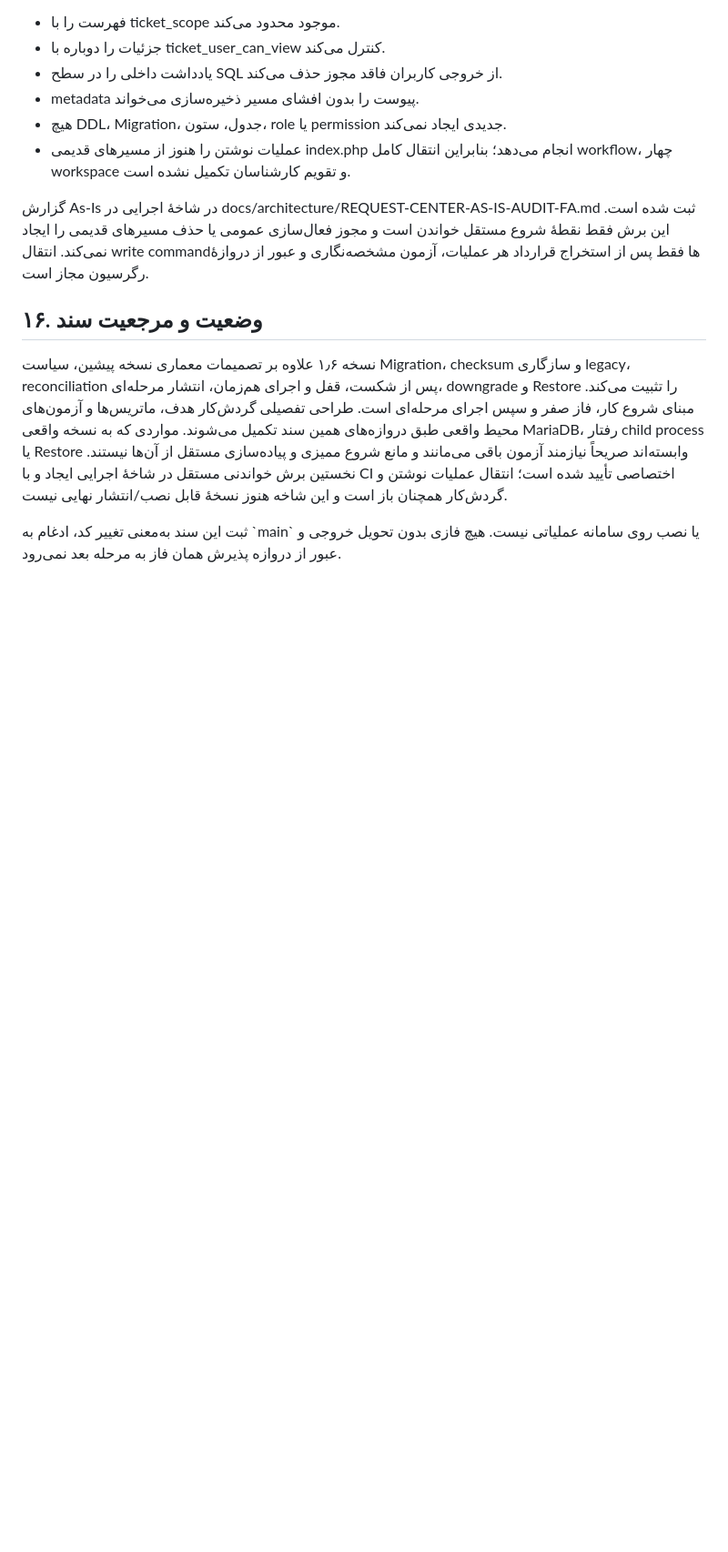
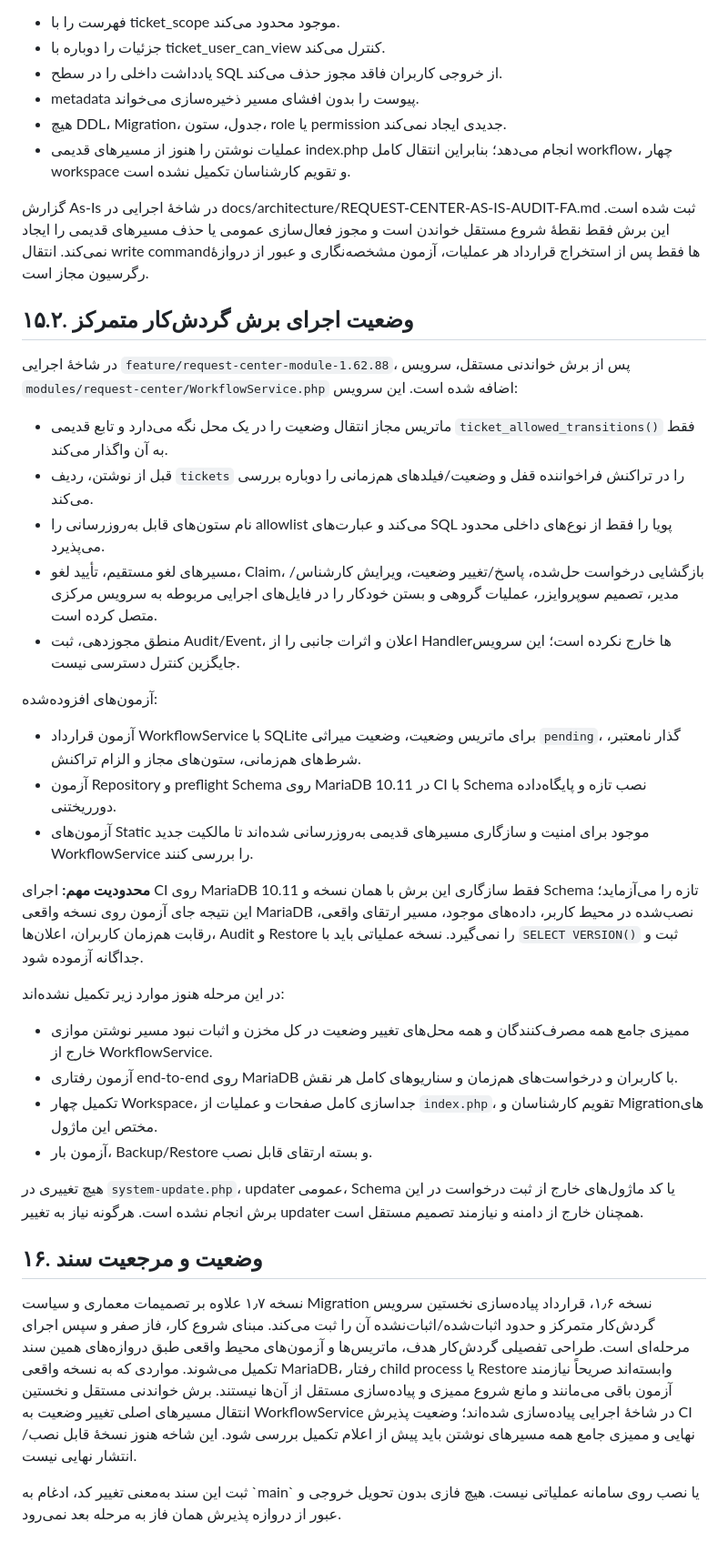
Before and after one commit to alirezarahimy-code/ticket, a Markdown page: docs/architecture/REQUEST-CENTER-ARCHITECTURE.md, the part around one of its changes. Shown at 91% size. Rendered like a GitHub page; blank space fills up the shorter version.

Commit message:
docs(request-center): record workflow service implementation status and acceptance boundaries

```diff
--- a/docs/architecture/REQUEST-CENTER-ARCHITECTURE.md
+++ b/docs/architecture/REQUEST-CENTER-ARCHITECTURE.md
@@ -551,8 +552,32 @@
 
 گزارش As-Is در شاخهٔ اجرایی در docs/architecture/REQUEST-CENTER-AS-IS-AUDIT-FA.md ثبت شده است. این برش فقط نقطهٔ شروع مستقل خواندن است و مجوز فعال‌سازی عمومی یا حذف مسیرهای قدیمی را ایجاد نمی‌کند. انتقال write commandها فقط پس از استخراج قرارداد هر عملیات، آزمون مشخصه‌نگاری و عبور از دروازهٔ رگرسیون مجاز است.
 
+## ۱۵.۲. وضعیت اجرای برش گردش‌کار متمرکز
+
+در شاخهٔ اجرایی `feature/request-center-module-1.62.88`، پس از برش خواندنی مستقل، سرویس `modules/request-center/WorkflowService.php` اضافه شده است. این سرویس:
+- ماتریس مجاز انتقال وضعیت را در یک محل نگه می‌دارد و تابع قدیمی `ticket_allowed_transitions()` فقط به آن واگذار می‌کند.
+- قبل از نوشتن، ردیف `tickets` را در تراکنش فراخواننده قفل و وضعیت/فیلدهای هم‌زمانی را دوباره بررسی می‌کند.
+- نام ستون‌های قابل به‌روزرسانی را allowlist می‌کند و عبارت‌های SQL پویا را فقط از نوع‌های داخلی محدود می‌پذیرد.
+- مسیرهای لغو مستقیم، تأیید لغو، Claim، بازگشایی درخواست حل‌شده، پاسخ/تغییر وضعیت، ویرایش کارشناس/مدیر، تصمیم سوپروایزر، عملیات گروهی و بستن خودکار را در فایل‌های اجرایی مربوطه به سرویس مرکزی متصل کرده است.
+- منطق مجوزدهی، ثبت Audit/Event، اعلان و اثرات جانبی را از Handlerها خارج نکرده است؛ این سرویس جایگزین کنترل دسترسی نیست.
+
+آزمون‌های افزوده‌شده:
+- آزمون قرارداد WorkflowService با SQLite برای ماتریس وضعیت، وضعیت میراثی `pending`، گذار نامعتبر، شرط‌های هم‌زمانی، ستون‌های مجاز و الزام تراکنش.
+- آزمون Repository و preflight Schema روی MariaDB 10.11 در CI با Schema نصب تازه و پایگاه‌داده دورریختنی.
+- آزمون‌های Static موجود برای امنیت و سازگاری مسیرهای قدیمی به‌روزرسانی شده‌اند تا مالکیت جدید WorkflowService را بررسی کنند.
+
+**محدودیت مهم:** اجرای CI روی MariaDB 10.11 فقط سازگاری این برش با همان نسخه و Schema تازه را می‌آزماید؛ این نتیجه جای آزمون روی نسخه واقعی MariaDB نصب‌شده در محیط کاربر، داده‌های موجود، مسیر ارتقای واقعی، رقابت هم‌زمان کاربران، اعلان‌ها، Audit و Restore را نمی‌گیرد. نسخه عملیاتی باید با `SELECT VERSION()` ثبت و جداگانه آزموده شود.
+
+در این مرحله هنوز موارد زیر تکمیل نشده‌اند:
+- ممیزی جامع همه مصرف‌کنندگان و همه محل‌های تغییر وضعیت در کل مخزن و اثبات نبود مسیر نوشتن موازی خارج از WorkflowService.
+- آزمون رفتاری end-to-end روی MariaDB با کاربران و درخواست‌های هم‌زمان و سناریوهای کامل هر نقش.
+- تکمیل چهار Workspace، جداسازی کامل صفحات و عملیات از `index.php`، تقویم کارشناسان و Migrationهای مختص این ماژول.
+- آزمون بار، Backup/Restore و بسته ارتقای قابل نصب.
+
+هیچ تغییری در `system-update.php`، updater عمومی، Schema یا کد ماژول‌های خارج از ثبت درخواست در این برش انجام نشده است. هرگونه نیاز به تغییر updater همچنان خارج از دامنه و نیازمند تصمیم مستقل است.
+
 ## ۱۶. وضعیت و مرجعیت سند
 
-نسخه ۱٫۶ علاوه بر تصمیمات معماری نسخه پیشین، سیاست Migration، checksum و سازگاری legacy، reconciliation پس از شکست، قفل و اجرای هم‌زمان، انتشار مرحله‌ای، downgrade و Restore را تثبیت می‌کند. مبنای شروع کار، فاز صفر و سپس اجرای مرحله‌ای است. طراحی تفصیلی گردش‌کار هدف، ماتریس‌ها و آزمون‌های محیط واقعی طبق دروازه‌های همین سند تکمیل می‌شوند. مواردی که به نسخه واقعی MariaDB، رفتار child process یا Restore وابسته‌اند صریحاً نیازمند آزمون باقی می‌مانند و مانع شروع ممیزی و پیاده‌سازی مستقل از آن‌ها نیستند. نخستین برش خواندنی مستقل در شاخهٔ اجرایی ایجاد و با CI اختصاصی تأیید شده است؛ انتقال عملیات نوشتن و گردش‌کار همچنان باز است و این شاخه هنوز نسخهٔ قابل نصب/انتشار نهایی نیست.
+نسخه ۱٫۷ علاوه بر تصمیمات معماری و سیاست Migration نسخه ۱٫۶، قرارداد پیاده‌سازی نخستین سرویس گردش‌کار متمرکز و حدود اثبات‌شده/اثبات‌نشده آن را ثبت می‌کند. مبنای شروع کار، فاز صفر و سپس اجرای مرحله‌ای است. طراحی تفصیلی گردش‌کار هدف، ماتریس‌ها و آزمون‌های محیط واقعی طبق دروازه‌های همین سند تکمیل می‌شوند. مواردی که به نسخه واقعی MariaDB، رفتار child process یا Restore وابسته‌اند صریحاً نیازمند آزمون باقی می‌مانند و مانع شروع ممیزی و پیاده‌سازی مستقل از آن‌ها نیستند. برش خواندنی مستقل و نخستین انتقال مسیرهای اصلی تغییر وضعیت به WorkflowService در شاخهٔ اجرایی پیاده‌سازی شده‌اند؛ وضعیت پذیرش CI نهایی و ممیزی جامع همه مسیرهای نوشتن باید پیش از اعلام تکمیل بررسی شود. این شاخه هنوز نسخهٔ قابل نصب/انتشار نهایی نیست.
 
 ثبت این سند به‌معنی تغییر کد، ادغام به \`main\` یا نصب روی سامانه عملیاتی نیست. هیچ فازی بدون تحویل خروجی و عبور از دروازه پذیرش همان فاز به مرحله بعد نمی‌رود.
```
Also changed, not shown: other parts of docs/architecture/REQUEST-CENTER-ARCHITECTURE.md (+3 -2 lines).
